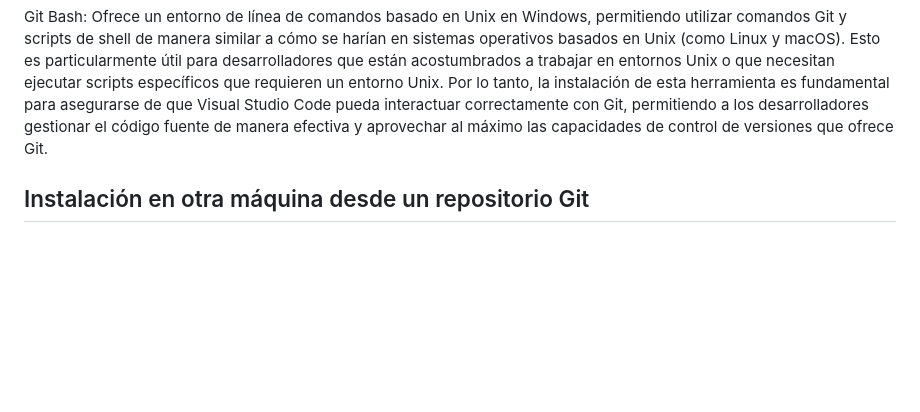
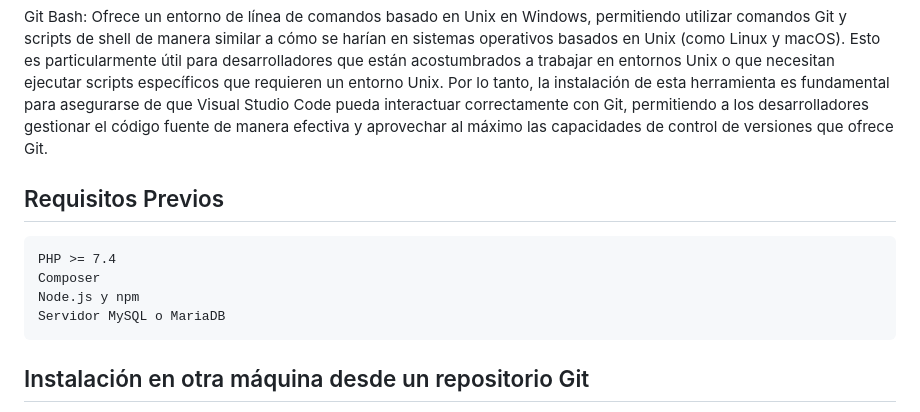
Before and after one commit to JoelPiuri/TraductorBrailleATexto, a Markdown page: Documentacion/ManualInstalacion.md, the part around the change. Rendered like a GitHub page; blank space fills up the shorter version.

```diff
--- a/Documentacion/ManualInstalacion.md
+++ b/Documentacion/ManualInstalacion.md
@@ -11,6 +11,14 @@ Esta herramienta es esencial por las siguientes razones:
 
 Git Bash: Ofrece un entorno de línea de comandos basado en Unix en Windows, permitiendo utilizar comandos Git y scripts de shell de manera similar a cómo se harían en sistemas operativos basados en Unix (como Linux y macOS). Esto es particularmente útil para desarrolladores que están acostumbrados a trabajar en entornos Unix o que necesitan ejecutar scripts específicos que requieren un entorno Unix.
 Por lo tanto, la instalación de esta herramienta es fundamental para asegurarse de que Visual Studio Code pueda interactuar correctamente con Git, permitiendo a los desarrolladores gestionar el código fuente de manera efectiva y aprovechar al máximo las capacidades de control de versiones que ofrece Git.
+
+## Requisitos Previos
+
+    PHP >= 7.4
+    Composer
+    Node.js y npm
+    Servidor MySQL o MariaDB
+
 
 ## Instalación en otra máquina desde un repositorio Git
 1. Descargar e instalar Laragon enlace: https://laragon.org/download/index.html
```
